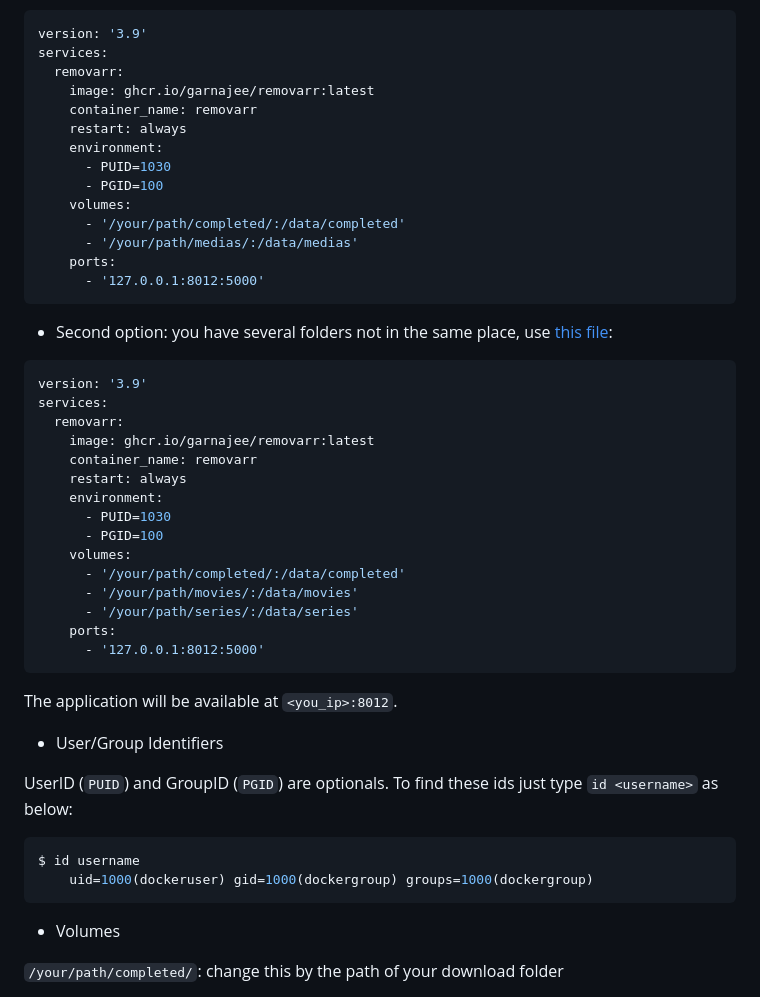
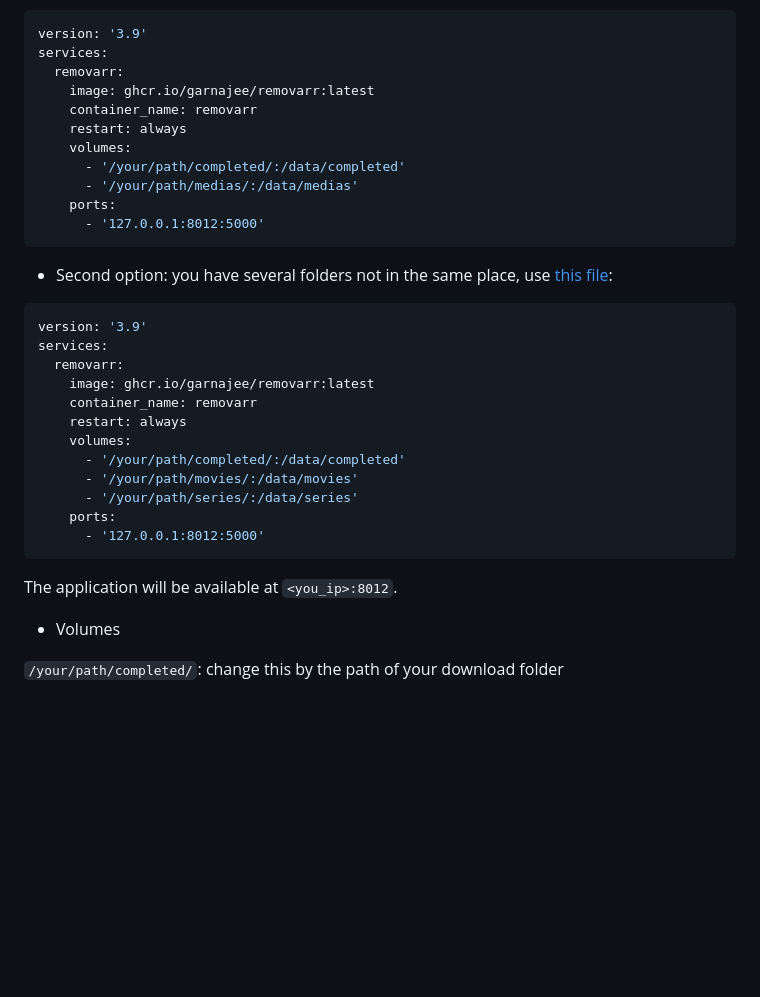
Before and after one commit to garnajee/removarr, a Markdown page: README.md, the part around the change. GitHub-like rendering; blank space fills up the shorter version.

Commit message:
remove env variables

````diff
--- a/README.md
+++ b/README.md
@@ -109,9 +109,6 @@ services:
     image: ghcr.io/garnajee/removarr:latest
     container_name: removarr
     restart: always
-    environment:
-      - PUID=1030
-      - PGID=100
     volumes:
       - '/your/path/completed/:/data/completed'
       - '/your/path/medias/:/data/medias'
@@ -128,9 +125,6 @@ services:
     image: ghcr.io/garnajee/removarr:latest
     container_name: removarr
     restart: always
-    environment:
-      - PUID=1030
-      - PGID=100
     volumes:
       - '/your/path/completed/:/data/completed'
       - '/your/path/movies/:/data/movies'
@@ -140,15 +134,6 @@ services:
 ```
 
 The application will be available at `<you_ip>:8012`.
-
-* User/Group Identifiers
-
-UserID (`PUID`) and GroupID (`PGID`) are optionals. To find these ids just type `id <username>` as below:
-
-```bash
-$ id username
-    uid=1000(dockeruser) gid=1000(dockergroup) groups=1000(dockergroup)
-```
 
 * Volumes
 
````
